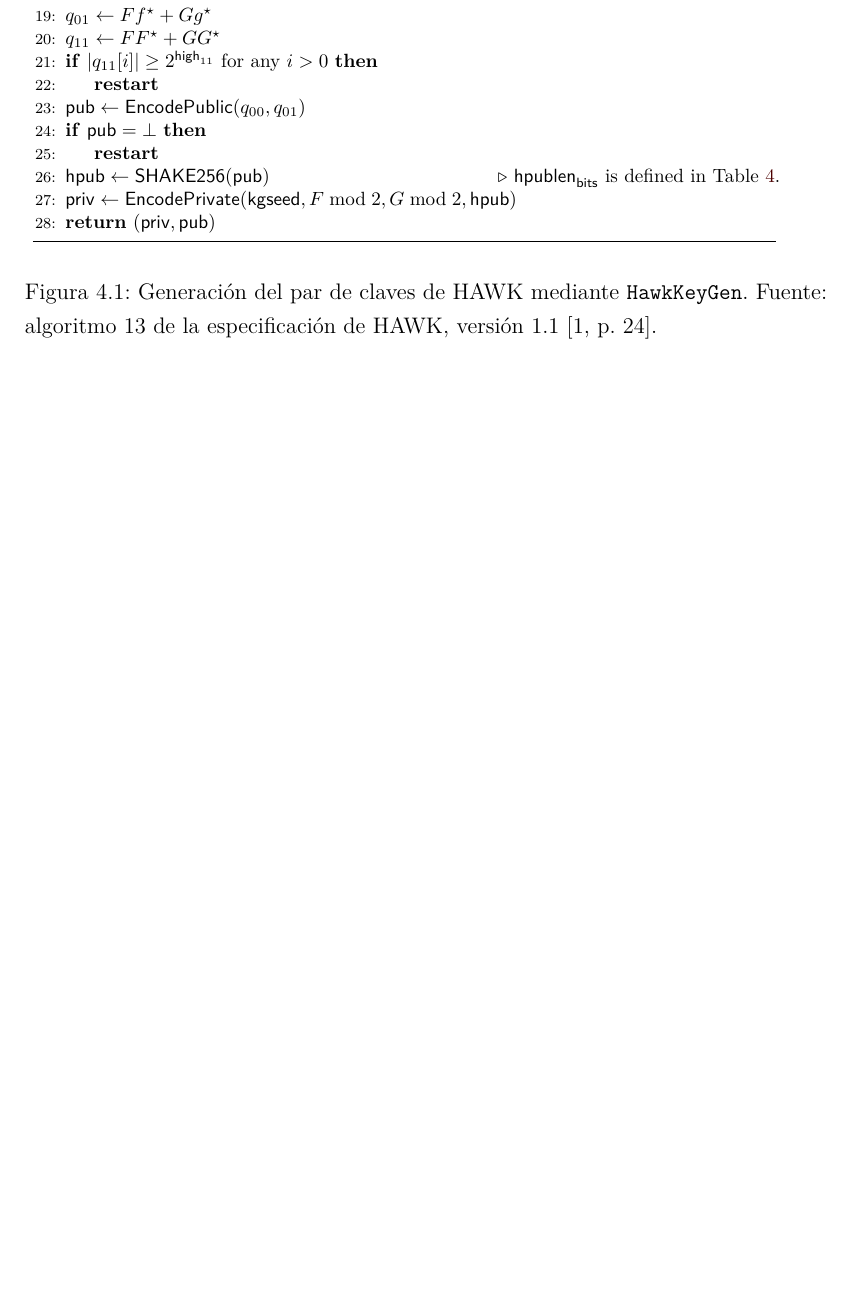
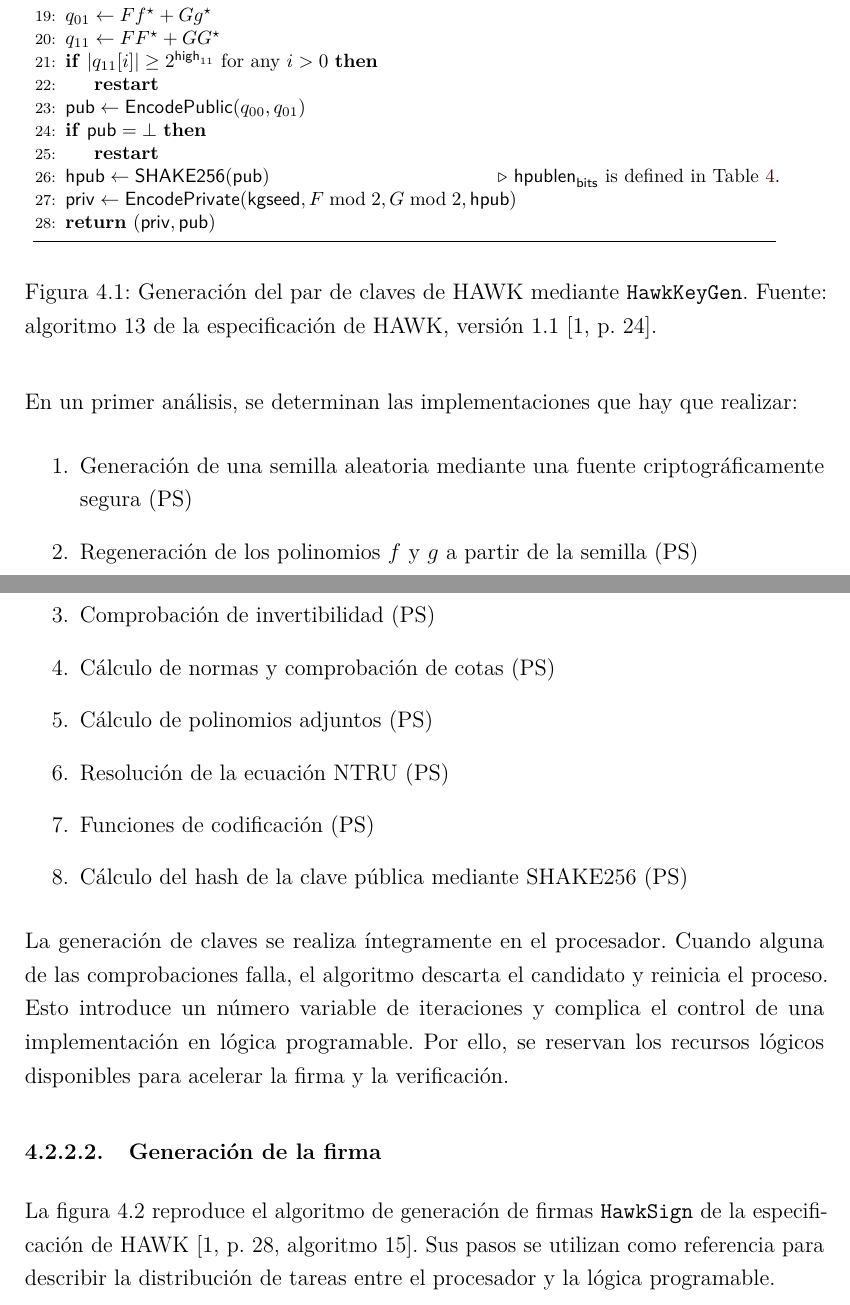
Before and after one commit to davidrama01/PQC-Accelerator, a LaTeX thesis (00_documents/thesis/main.tex, which reads 00_documents/thesis/capitulos/04-diseno.tex): part of page 14 of 39 before the commit and two parts of pages 14 and 15 of 40 after it, the two joined at a grey line, cut so that both start at the same text, the shorter picture padded with empty space. Compiled offline with pdfLaTeX.

Commit message:
Key generation written

```diff
--- a/00_documents/thesis/capitulos/04-diseno.tex
+++ b/00_documents/thesis/capitulos/04-diseno.tex
@@ -87,4 +87,30 @@ el procesador y la lógica programable.
     \label{fig:hawk-keygen}
 \end{figure}
 
+En un primer análisis, se determinan las implementaciones que hay que realizar:
+\begin{enumerate}
+    \item Generación de una semilla aleatoria mediante una fuente criptográficamente segura (PS)
+    \item Regeneración de los polinomios $f$ y $g$ a partir de la semilla (PS)
+    \item Comprobación de invertibilidad (PS)
+    \item Cálculo de normas y comprobación de cotas (PS)
+    \item Cálculo de polinomios adjuntos (PS)
+    \item Resolución de la ecuación NTRU (PS)
+    \item Funciones de codificación (PS)
+    \item Cálculo del hash de la clave pública mediante SHAKE256 (PS)
+\end{enumerate}
 
+La generación de claves se realiza íntegramente en el procesador.
+Cuando alguna de las comprobaciones falla,
+el algoritmo descarta el candidato y reinicia el proceso.
+Esto introduce un número variable de iteraciones y
+complica el control de una implementación en lógica programable.
+Por ello, se reservan los recursos lógicos disponibles
+para acelerar la firma y la verificación.
+
+\subsubsection{Generación de la firma}
+
+La figura~\ref{fig:hawk-sign} reproduce el algoritmo de generación
+de firmas \texttt{HawkSign} de la especificación de HAWK
+\cite[p.~28, algoritmo~15]{hawk-spec-2025}. Sus pasos se utilizan
+como referencia para describir la distribución de tareas entre
+el procesador y la lógica programable.
@@ -91,3 +122,7 @@ el procesador y la lógica programable.
+    Fuente: algoritmo 15 de la especificación de HAWK, versión 1.1
+    \cite[p.~28]{hawk-spec-2025}.}
+    \label{fig:hawk-sign}
+\end{figure}
 
 \subsection{Arquitectura del sistema}
 
```
Also changed, not shown: 00_documents/thesis/imagenes/hawk-sign.pdf (added), 00_documents/thesis/capitulos/04-diseno.tex (5 more changed lines).
